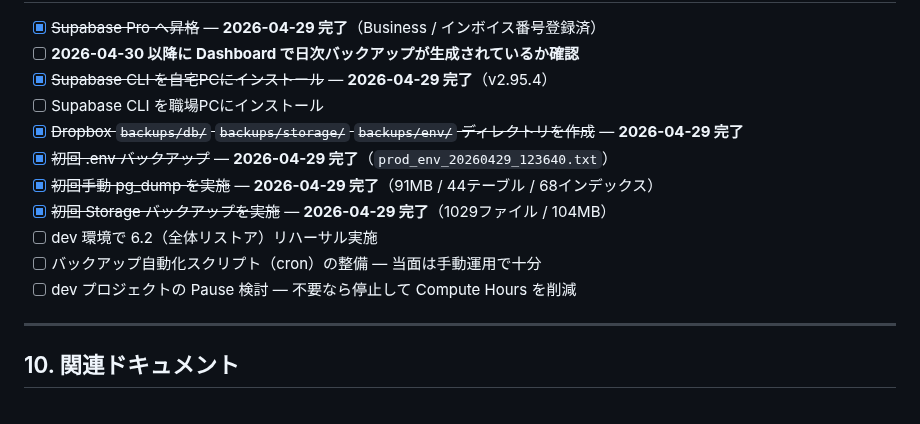
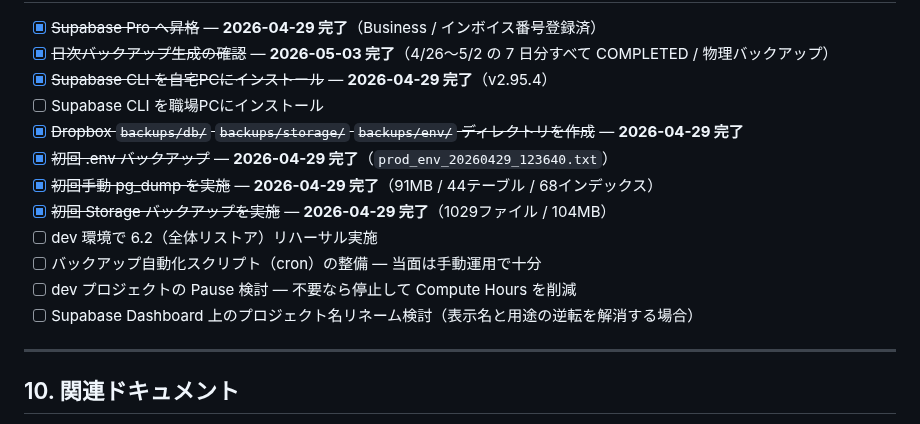
Before and after one commit to shintomish/sales_support, a Markdown page: docs/230_backup_restore.md, the part around one of its changes. GitHub-like rendering.

```diff
--- a/docs/230_backup_restore.md
+++ b/docs/230_backup_restore.md
@@ -306,6 +326,6 @@ ssh root@v133-18-42-139.vir.kagoya.net \
 
 - [x] ~~Supabase Pro へ昇格~~ — **2026-04-29 完了**（Business / インボイス番号登録済）
-- [ ] **2026-04-30 以降に Dashboard で日次バックアップが生成されているか確認**
+- [x] ~~日次バックアップ生成の確認~~ — **2026-05-03 完了**（4/26〜5/2 の 7 日分すべて COMPLETED / 物理バックアップ）
 - [x] ~~Supabase CLI を自宅PCにインストール~~ — **2026-04-29 完了**（v2.95.4）
 - [ ] Supabase CLI を職場PCにインストール
 - [x] ~~Dropbox `backups/db/` `backups/storage/` `backups/env/` ディレクトリを作成~~ — **2026-04-29 完了**
@@ -315,6 +335,7 @@ ssh root@v133-18-42-139.vir.kagoya.net \
 - [ ] dev 環境で 6.2（全体リストア）リハーサル実施
 - [ ] バックアップ自動化スクリプト（cron）の整備 — 当面は手動運用で十分
 - [ ] dev プロジェクトの Pause 検討 — 不要なら停止して Compute Hours を削減
+- [ ] Supabase Dashboard 上のプロジェクト名リネーム検討（表示名と用途の逆転を解消する場合）
 
 ---
 
```
Also changed, not shown: other parts of docs/230_backup_restore.md (+33 -13 lines).
